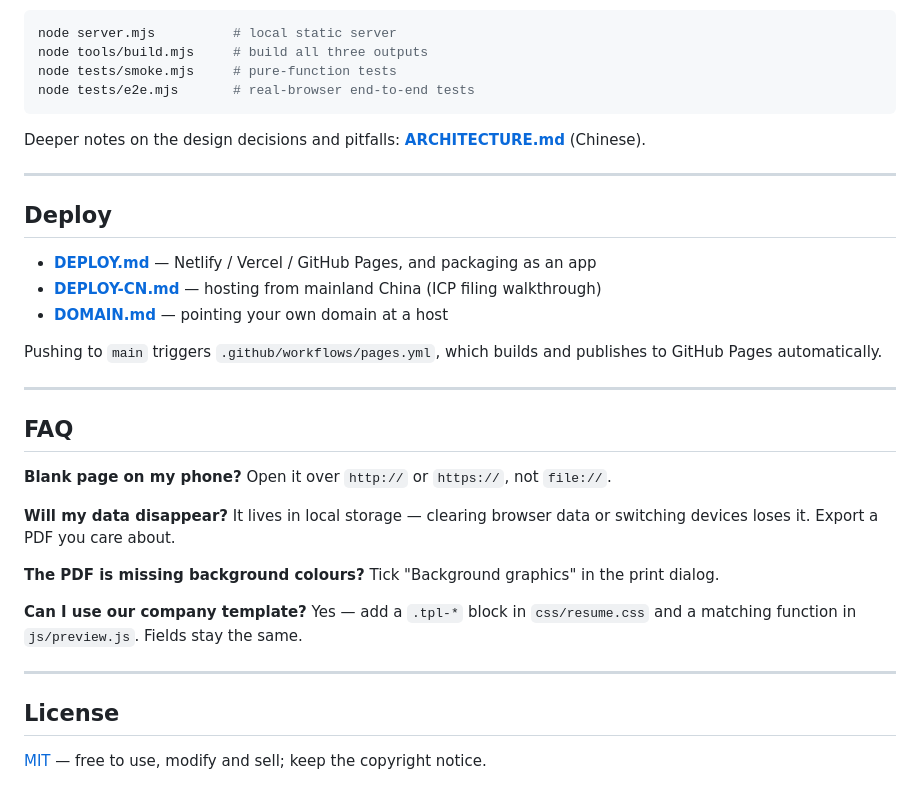
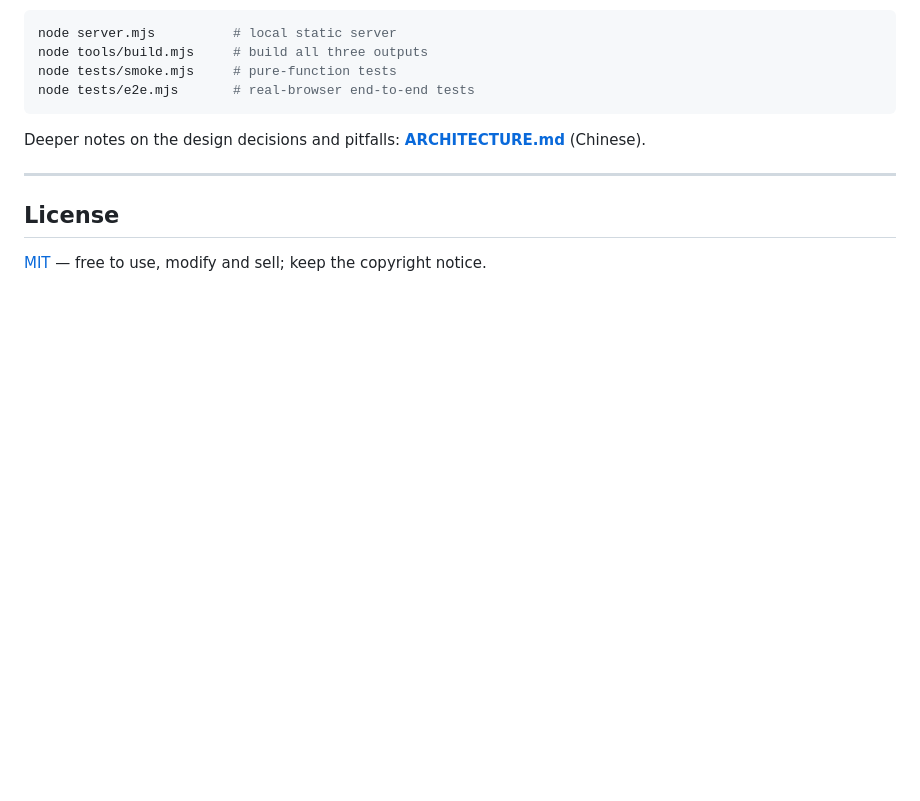
Before and after one commit to merely-j/resume-studio, a Markdown page: README.en.md, the part around the change. Rendered like a GitHub page; blank space fills up the shorter version.

```diff
--- a/README.en.md
+++ b/README.en.md
@@ -118,28 +118,6 @@ Deeper notes on the design decisions and pitfalls: **[ARCHITECTURE.md](ARCHITECT
 
 ---
 
-## Deploy
-
-- **[DEPLOY.md](DEPLOY.md)** — Netlify / Vercel / GitHub Pages, and packaging as an app
-- **[DEPLOY-CN.md](DEPLOY-CN.md)** — hosting from mainland China (ICP filing walkthrough)
-- **[DOMAIN.md](DOMAIN.md)** — pointing your own domain at a host
-
-Pushing to `main` triggers `.github/workflows/pages.yml`, which builds and publishes to GitHub Pages automatically.
-
----
-
-## FAQ
-
-**Blank page on my phone?** Open it over `http://` or `https://`, not `file://`.
-
-**Will my data disappear?** It lives in local storage — clearing browser data or switching devices loses it. Export a PDF you care about.
-
-**The PDF is missing background colours?** Tick "Background graphics" in the print dialog.
-
-**Can I use our company template?** Yes — add a `.tpl-*` block in `css/resume.css` and a matching function in `js/preview.js`. Fields stay the same.
-
----
-
 ## License
 
 [MIT](LICENSE) — free to use, modify and sell; keep the copyright notice.
```
Also changed, not shown: README.md (+0 -26 lines).
